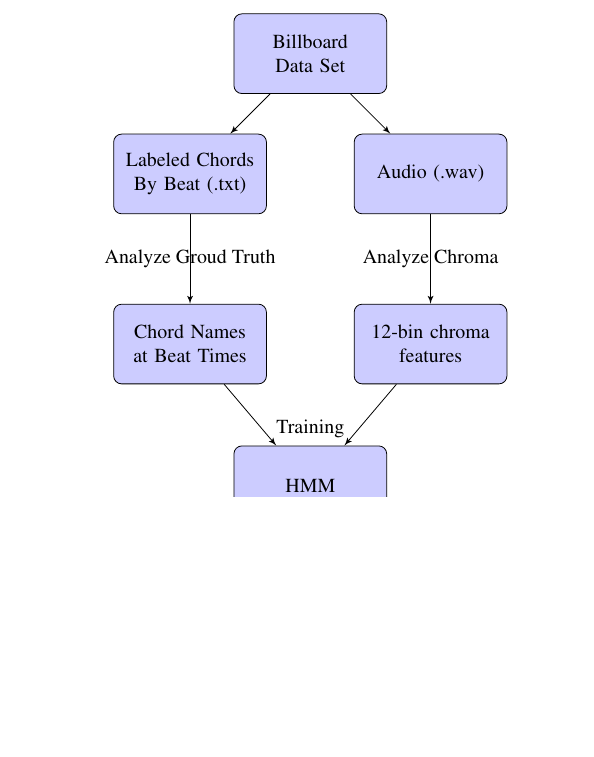
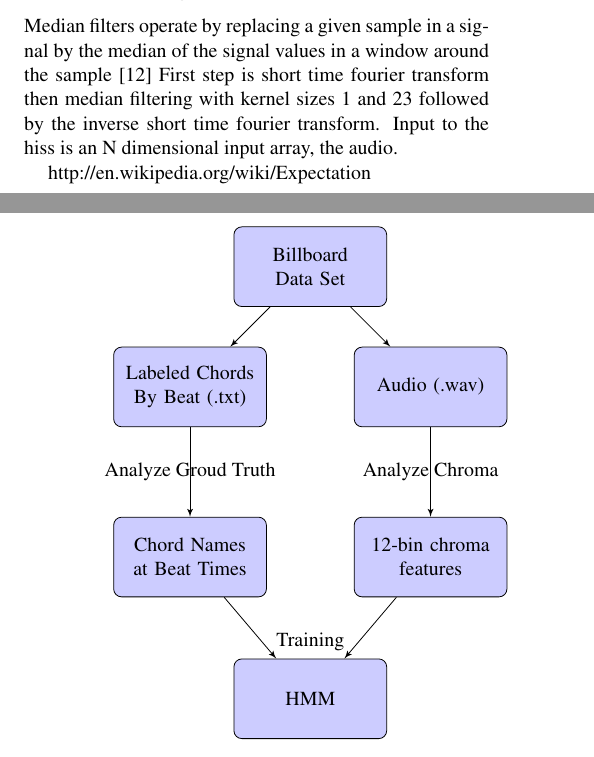
Before and after one commit to lgauthie/octo-chords, a LaTeX document (specification/final_report.tex): part of one column of page 2 of 3 before the commit and two parts of the columns of pages 1 and 2 of 3 after it, the two joined at a grey line, cut at the place of the change, the shorter picture padded with empty space. Compiled offline with pdfLaTeX.

Commit message:
update final

```diff
--- a/specification/final_report.tex
+++ b/specification/final_report.tex
@@ -130,6 +129,15 @@ proposed model can be seen in Figure \ref{fig:overview}.
 \section{Model}
 
 \subsection{Pre-Processing}
+Median ﬁlters operate by replacing a given sample in a signal by the median of
+the signal values in a window around the sample \cite{FitzGerald:11} First step
+is short time fourier transform then median filtering with kernel sizes 1 and 23
+followed by the inverse short time fourier transform. Input to the hiss is an N
+dimensional input array, the audio.
+
+http://en.wikipedia.org/wiki/Expectation%E2%80%93maximization_algorithm#Filtering_and_smoothing_EM_algorithms
+
+
 
 - In particular, \cite{Ueda:19} discusses a model
 very similar to our goals. Using the Beatles annotated data set, a 74.24
```
Also changed, not shown: specification/final_report.tex (4 more changed lines).
